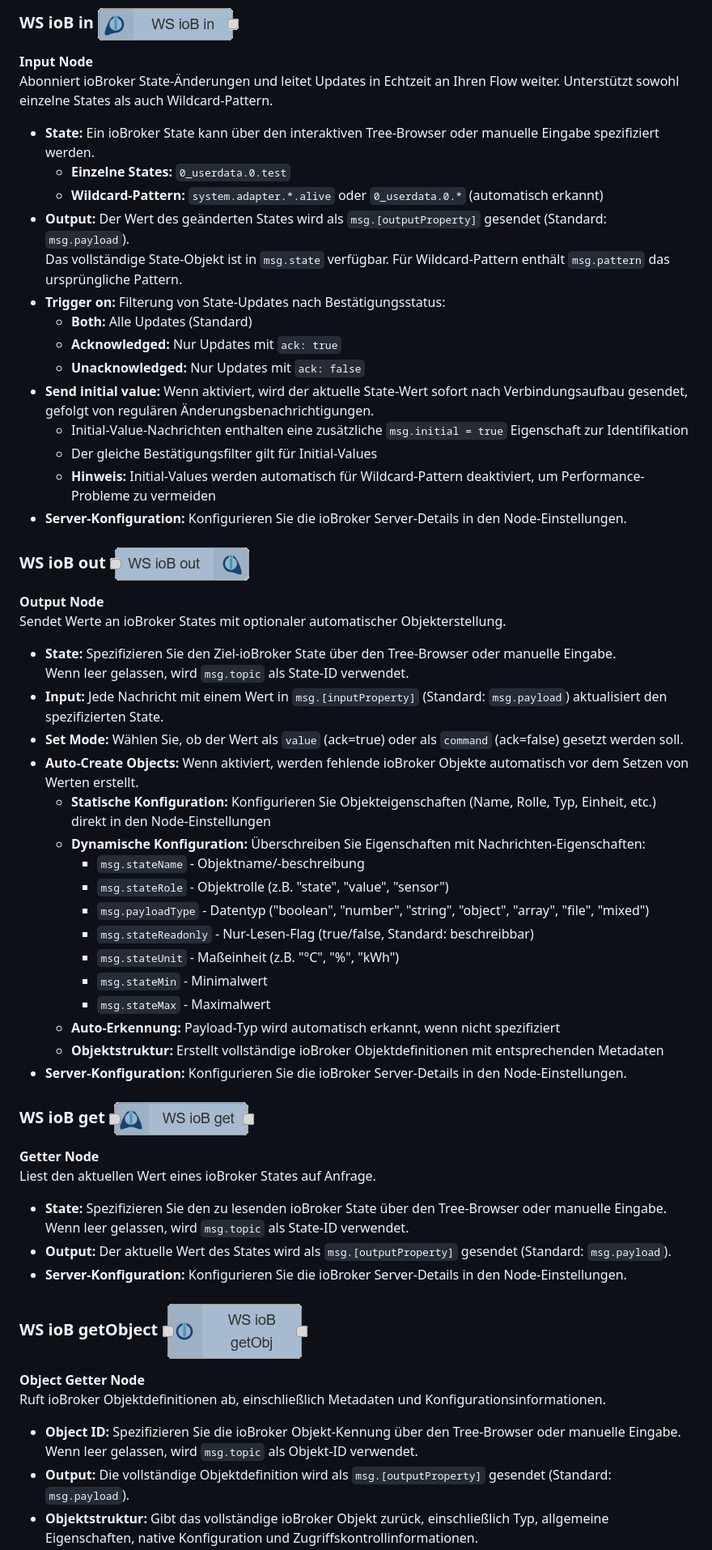
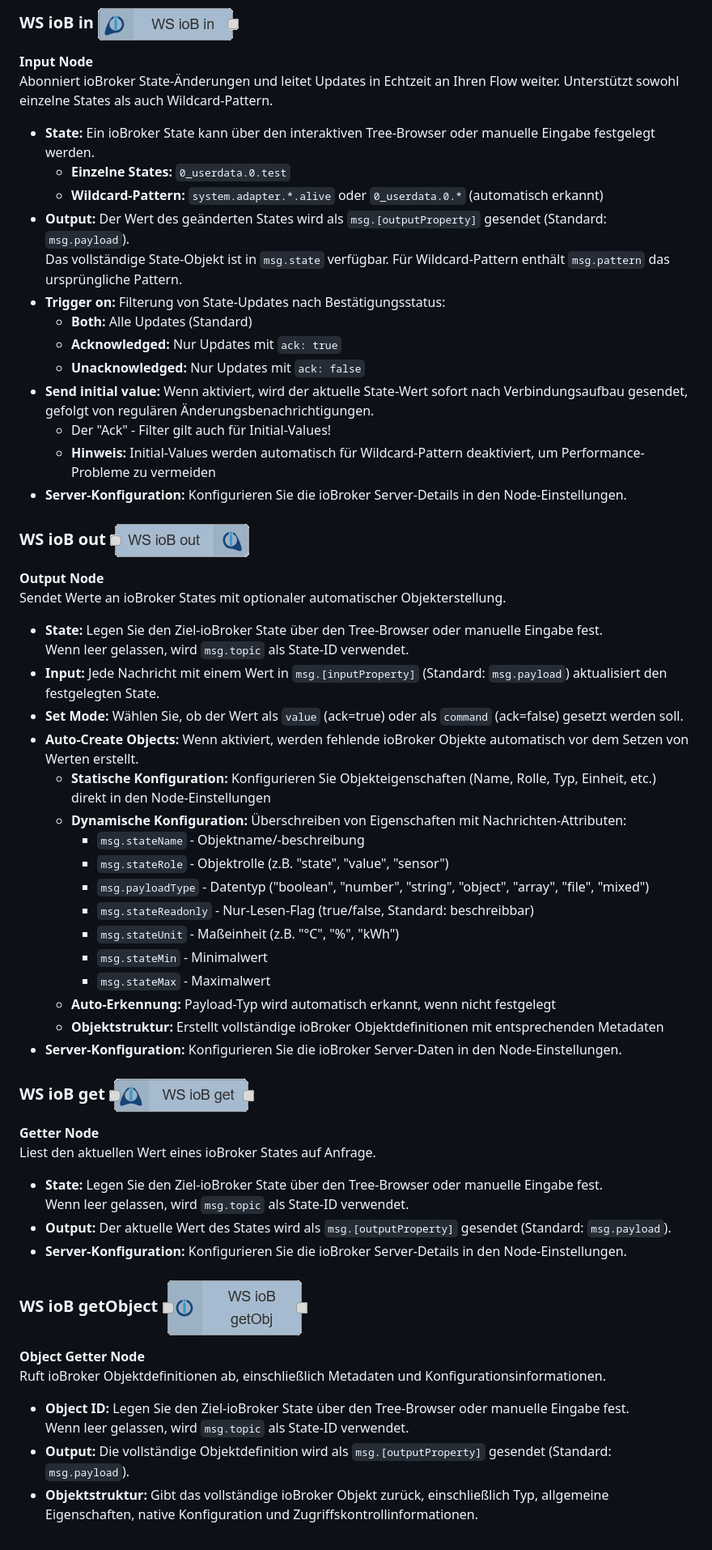
Before and after one commit to Marc-Berg/node-red-contrib-iobroker, a Markdown page: README.de.md, the part around the change printed below. Shown: that part at 81% size. GitHub-like rendering.

```diff
--- a/README.de.md
+++ b/README.de.md
@@ -60,7 +60,7 @@ Externe Node-RED Integrations-Nodes für ioBroker Kommunikation. KEIN ioBroker A
 **Input Node**
 Abonniert ioBroker State-Änderungen und leitet Updates in Echtzeit an Ihren Flow weiter. Unterstützt sowohl einzelne States als auch Wildcard-Pattern.
 
-- **State:** Ein ioBroker State kann über den interaktiven Tree-Browser oder manuelle Eingabe spezifiziert werden.
+- **State:** Ein ioBroker State kann über den interaktiven Tree-Browser oder manuelle Eingabe festgelegt werden.
   - **Einzelne States:** `0_userdata.0.test`
   - **Wildcard-Pattern:** `system.adapter.*.alive` oder `0_userdata.0.*` (automatisch erkannt)
 - **Output:** Der Wert des geänderten States wird als `msg.[outputProperty]` gesendet (Standard: `msg.payload`).
@@ -70,8 +70,7 @@ Abonniert ioBroker State-Änderungen und leitet Updates in Echtzeit an Ihren Flo
   - **Acknowledged:** Nur Updates mit `ack: true`
   - **Unacknowledged:** Nur Updates mit `ack: false`
 - **Send initial value:** Wenn aktiviert, wird der aktuelle State-Wert sofort nach Verbindungsaufbau gesendet, gefolgt von regulären Änderungsbenachrichtigungen.
-  - Initial-Value-Nachrichten enthalten eine zusätzliche `msg.initial = true` Eigenschaft zur Identifikation
-  - Der gleiche Bestätigungsfilter gilt für Initial-Values
+  - Der "Ack" - Filter gilt auch für Initial-Values!
   - **Hinweis:** Initial-Values werden automatisch für Wildcard-Pattern deaktiviert, um Performance-Probleme zu vermeiden
 - **Server-Konfiguration:** Konfigurieren Sie die ioBroker Server-Details in den Node-Einstellungen.
 
@@ -79,13 +78,13 @@ Abonniert ioBroker State-Änderungen und leitet Updates in Echtzeit an Ihren Flo
 **Output Node**
 Sendet Werte an ioBroker States mit optionaler automatischer Objekterstellung.
 
-- **State:** Spezifizieren Sie den Ziel-ioBroker State über den Tree-Browser oder manuelle Eingabe.
+- **State:** Legen Sie den Ziel-ioBroker State über den Tree-Browser oder manuelle Eingabe fest.
   Wenn leer gelassen, wird `msg.topic` als State-ID verwendet.
-- **Input:** Jede Nachricht mit einem Wert in `msg.[inputProperty]` (Standard: `msg.payload`) aktualisiert den spezifizierten State.
+- **Input:** Jede Nachricht mit einem Wert in `msg.[inputProperty]` (Standard: `msg.payload`) aktualisiert den festgelegten State.
 - **Set Mode:** Wählen Sie, ob der Wert als `value` (ack=true) oder als `command` (ack=false) gesetzt werden soll.
 - **Auto-Create Objects:** Wenn aktiviert, werden fehlende ioBroker Objekte automatisch vor dem Setzen von Werten erstellt.
   - **Statische Konfiguration:** Konfigurieren Sie Objekteigenschaften (Name, Rolle, Typ, Einheit, etc.) direkt in den Node-Einstellungen
-  - **Dynamische Konfiguration:** Überschreiben Sie Eigenschaften mit Nachrichten-Eigenschaften:
+  - **Dynamische Konfiguration:** Überschreiben von Eigenschaften mit Nachrichten-Attributen:
     - `msg.stateName` - Objektname/-beschreibung
     - `msg.stateRole` - Objektrolle (z.B. "state", "value", "sensor")
     - `msg.payloadType` - Datentyp ("boolean", "number", "string", "object", "array", "file", "mixed")
@@ -93,15 +92,15 @@ Sendet Werte an ioBroker States mit optionaler automatischer Objekterstellung.
     - `msg.stateUnit` - Maßeinheit (z.B. "°C", "%", "kWh")
     - `msg.stateMin` - Minimalwert
     - `msg.stateMax` - Maximalwert
-  - **Auto-Erkennung:** Payload-Typ wird automatisch erkannt, wenn nicht spezifiziert
+  - **Auto-Erkennung:** Payload-Typ wird automatisch erkannt, wenn nicht festgelegt
   - **Objektstruktur:** Erstellt vollständige ioBroker Objektdefinitionen mit entsprechenden Metadaten
-- **Server-Konfiguration:** Konfigurieren Sie die ioBroker Server-Details in den Node-Einstellungen.
+- **Server-Konfiguration:** Konfigurieren Sie die ioBroker Server-Daten in den Node-Einstellungen.
 
 ### WS ioB get ![alt text](images/iobget.png)
 **Getter Node**
 Liest den aktuellen Wert eines ioBroker States auf Anfrage.
 
-- **State:** Spezifizieren Sie den zu lesenden ioBroker State über den Tree-Browser oder manuelle Eingabe.
+- **State:** Legen Sie den Ziel-ioBroker State über den Tree-Browser oder manuelle Eingabe fest.
   Wenn leer gelassen, wird `msg.topic` als State-ID verwendet.
 - **Output:** Der aktuelle Wert des States wird als `msg.[outputProperty]` gesendet (Standard: `msg.payload`).
 - **Server-Konfiguration:** Konfigurieren Sie die ioBroker Server-Details in den Node-Einstellungen.
@@ -110,8 +109,8 @@ Liest den aktuellen Wert eines ioBroker States auf Anfrage.
 **Object Getter Node**
 Ruft ioBroker Objektdefinitionen ab, einschließlich Metadaten und Konfigurationsinformationen.
 
-- **Object ID:** Spezifizieren Sie die ioBroker Objekt-Kennung über den Tree-Browser oder manuelle Eingabe.
-  Wenn leer gelassen, wird `msg.topic` als Objekt-ID verwendet.
+- **Object ID:** Legen Sie den Ziel-ioBroker State über den Tree-Browser oder manuelle Eingabe fest.
+  Wenn leer gelassen, wird `msg.topic` als State-ID verwendet.
 - **Output:** Die vollständige Objektdefinition wird als `msg.[outputProperty]` gesendet (Standard: `msg.payload`).
 - **Objektstruktur:** Gibt das vollständige ioBroker Objekt zurück, einschließlich Typ, allgemeine Eigenschaften, native Konfiguration und Zugriffskontrollinformationen.
 - **Server-Konfiguration:** Konfigurieren Sie die ioBroker Server-Details in den Node-Einstellungen.
```
Also changed, not shown: other parts of README.de.md (+15 -16 lines).
